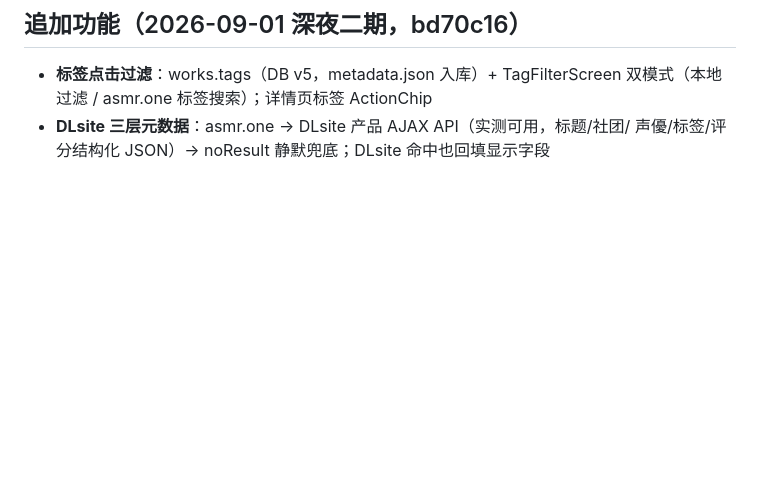
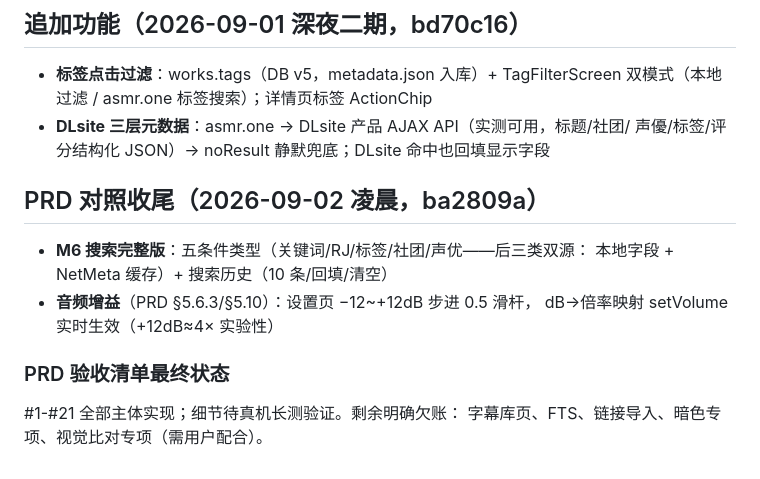
Before and after one commit to randomartlab/RLPlayer, a Markdown page: DEVELOPMENT.md, the part around the change. Rendered like a GitHub page; blank space fills up the shorter version.

Commit message:
docs: PRD 对照收尾记录
Made-with: Proma

```diff
--- a/DEVELOPMENT.md
+++ b/DEVELOPMENT.md
@@ -288,3 +288,15 @@ FTS 搜索、播放列表管理、字幕库、像素级视觉比对
   双模式（本地过滤 / asmr.one 标签搜索）；详情页标签 ActionChip
 - **DLsite 三层元数据**：asmr.one → DLsite 产品 AJAX API（实测可用，标题/社团/
   声優/标签/评分结构化 JSON）→ noResult 静默兜底；DLsite 命中也回填显示字段
+
+## PRD 对照收尾（2026-09-02 凌晨，ba2809a）
+
+- **M6 搜索完整版**：五条件类型（关键词/RJ/标签/社团/声优——后三类双源：
+  本地字段 + NetMeta 缓存）+ 搜索历史（10 条/回填/清空）
+- **音频增益**（PRD §5.6.3/§5.10）：设置页 −12~+12dB 步进 0.5 滑杆，
+  dB→倍率映射 setVolume 实时生效（+12dB≈4× 实验性）
+
+### PRD 验收清单最终状态
+
+#1-#21 全部主体实现；细节待真机长测验证。剩余明确欠账：
+字幕库页、FTS、链接导入、暗色专项、视觉比对专项（需用户配合）。
```
